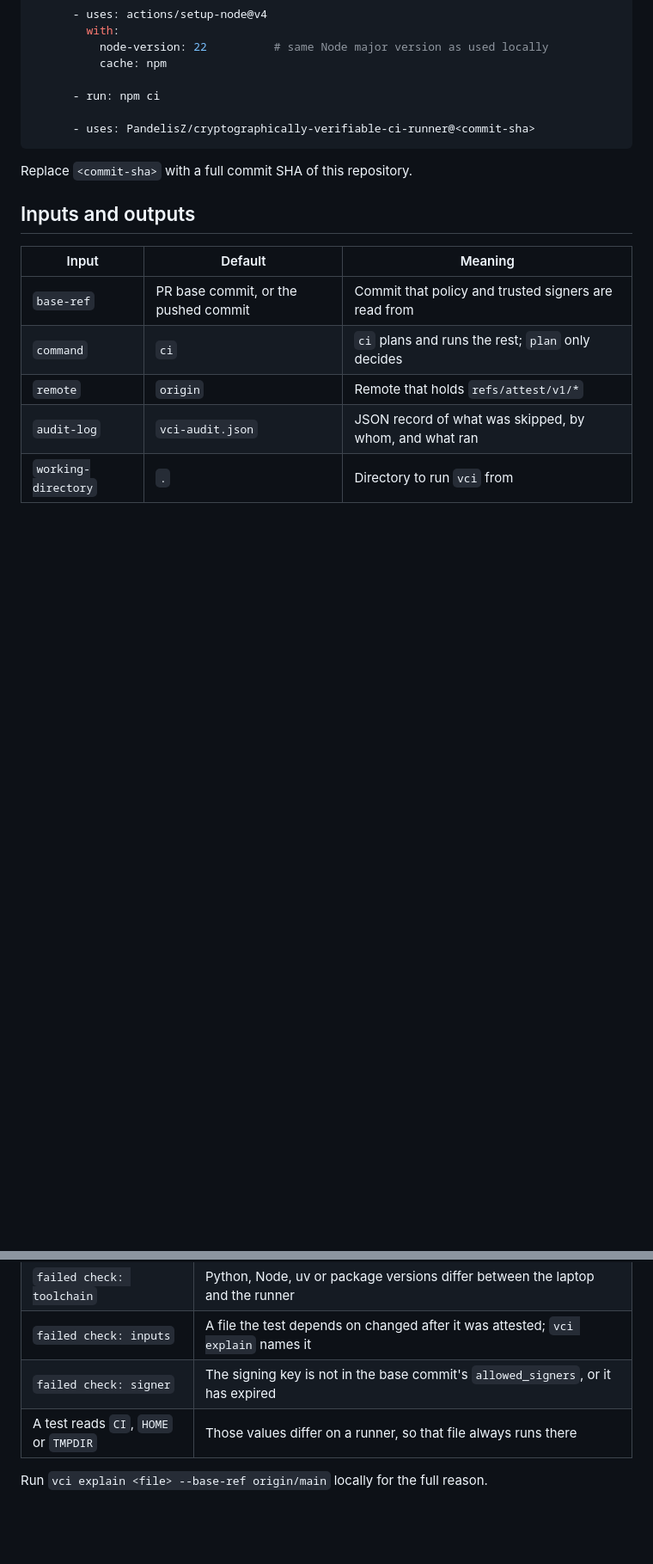
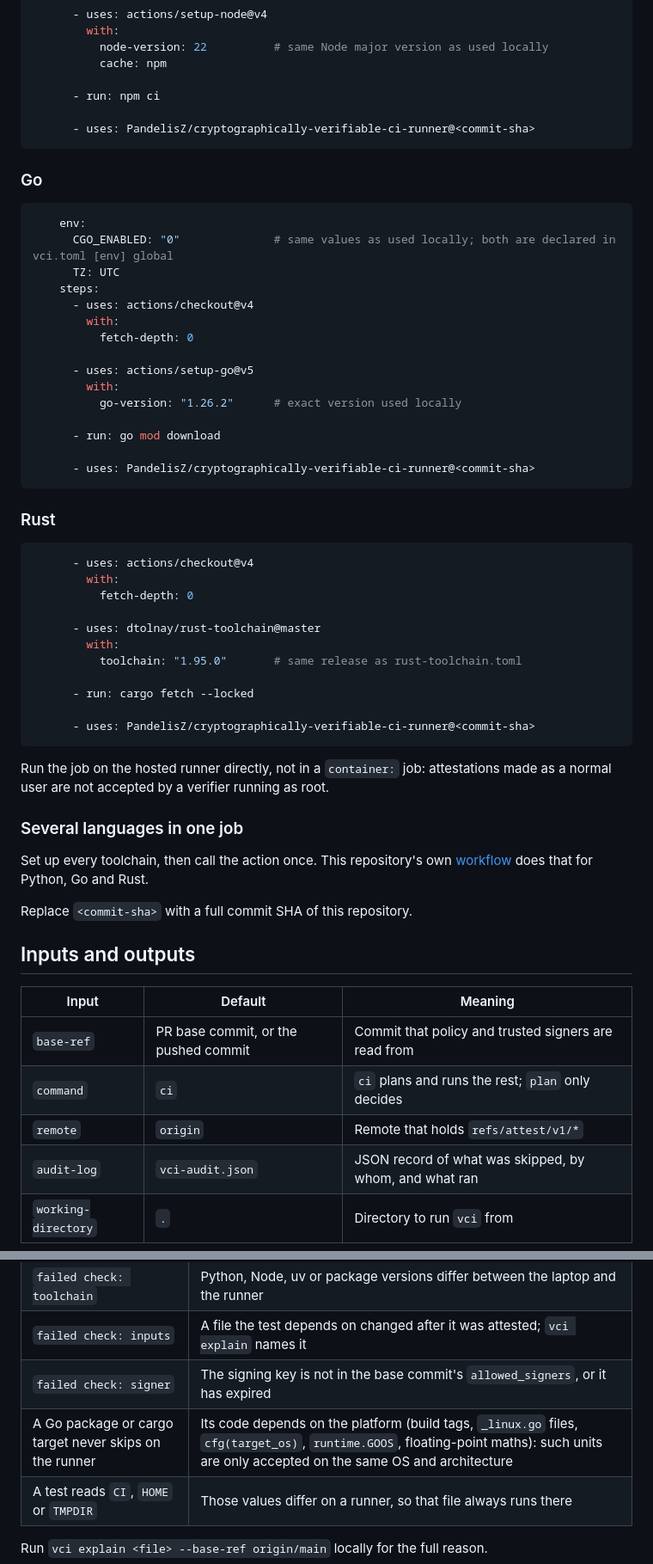
Before and after one commit to PandelisZ/cryptographically-verifiable-ci-runner, a Markdown page: docs/GITHUB_ACTIONS.md, 2 parts joined by grey strips. Shown at 86% size. Rendered like a GitHub page; blank space fills up the shorter version.

````diff
--- a/docs/GITHUB_ACTIONS.md
+++ b/docs/GITHUB_ACTIONS.md
@@ -65,6 +65,50 @@ jobs:
       - uses: PandelisZ/cryptographically-verifiable-ci-runner@<commit-sha>
 ```
 
+### Go
+
+```yaml
+    env:
+      CGO_ENABLED: "0"              # same values as used locally; both are declared in vci.toml [env] global
+      TZ: UTC
+    steps:
+      - uses: actions/checkout@v4
+        with:
+          fetch-depth: 0
+
+      - uses: actions/setup-go@v5
+        with:
+          go-version: "1.26.2"      # exact version used locally
+
+      - run: go mod download
+
+      - uses: PandelisZ/cryptographically-verifiable-ci-runner@<commit-sha>
+```
+
+### Rust
+
+```yaml
+      - uses: actions/checkout@v4
+        with:
+          fetch-depth: 0
+
+      - uses: dtolnay/rust-toolchain@master
+        with:
+          toolchain: "1.95.0"       # same release as rust-toolchain.toml
+
+      - run: cargo fetch --locked
+
+      - uses: PandelisZ/cryptographically-verifiable-ci-runner@<commit-sha>
+```
+
+Run the job on the hosted runner directly, not in a `container:` job: attestations made as a normal user are not
+accepted by a verifier running as root.
+
+### Several languages in one job
+
+Set up every toolchain, then call the action once. This repository's own
+[workflow](../.github/workflows/ci.yml) does that for Python, Go and Rust.
+
 Replace `<commit-sha>` with a full commit SHA of this repository.
 
 ## Inputs and outputs
@@ -130,6 +174,7 @@ Cloning a private repository from another repository's workflow needs a token wi
 | `failed check: toolchain` | Python, Node, uv or package versions differ between the laptop and the runner |
 | `failed check: inputs` | A file the test depends on changed after it was attested; `vci explain` names it |
 | `failed check: signer` | The signing key is not in the base commit's `allowed_signers`, or it has expired |
+| A Go package or cargo target never skips on the runner | Its code depends on the platform (build tags, `_linux.go` files, `cfg(target_os)`, `runtime.GOOS`, floating-point maths): such units are only accepted on the same OS and architecture |
 | A test reads `CI`, `HOME` or `TMPDIR` | Those values differ on a runner, so that file always runs there |
 
 Run `vci explain <file> --base-ref origin/main` locally for the full reason.
````
Also changed, not shown: docs/INSTALL.md (+31 -1 lines).
